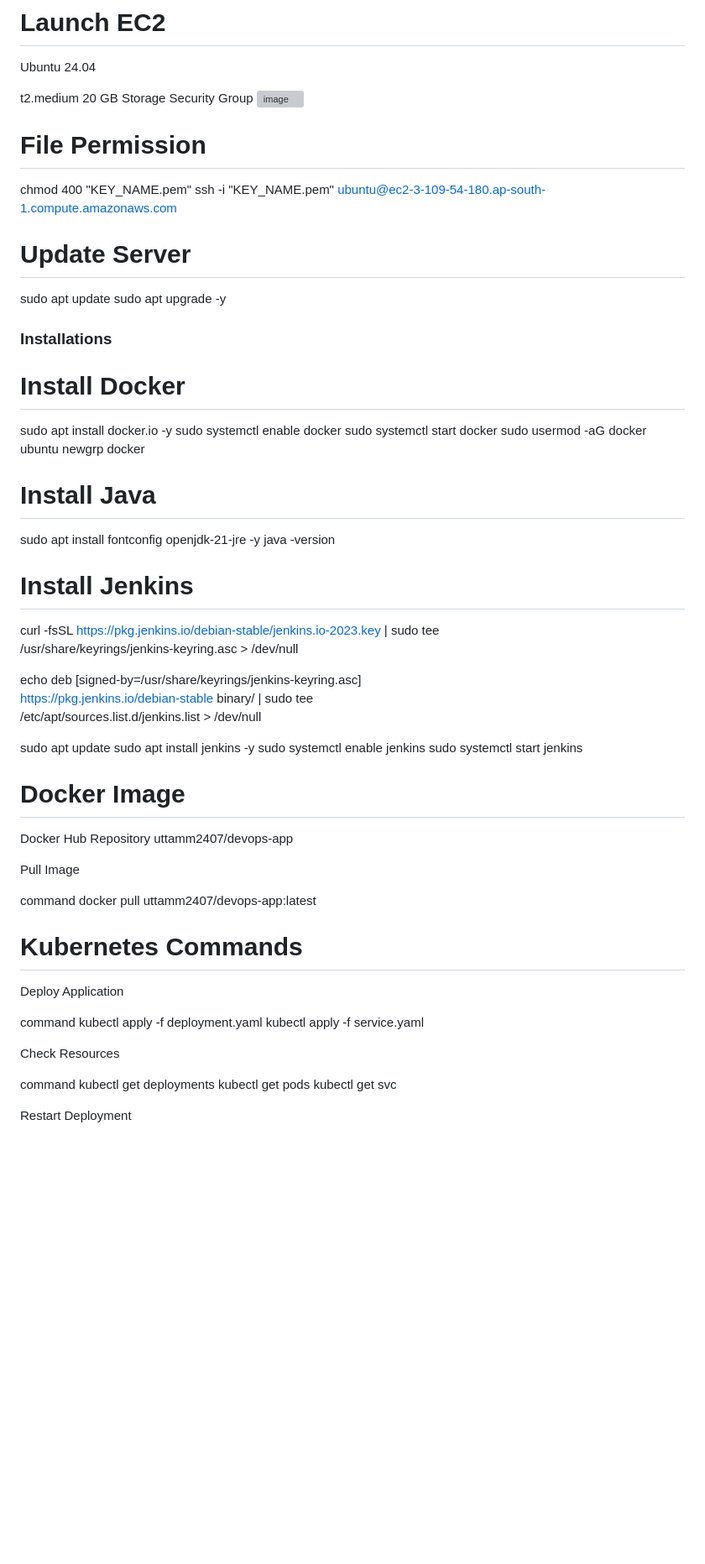
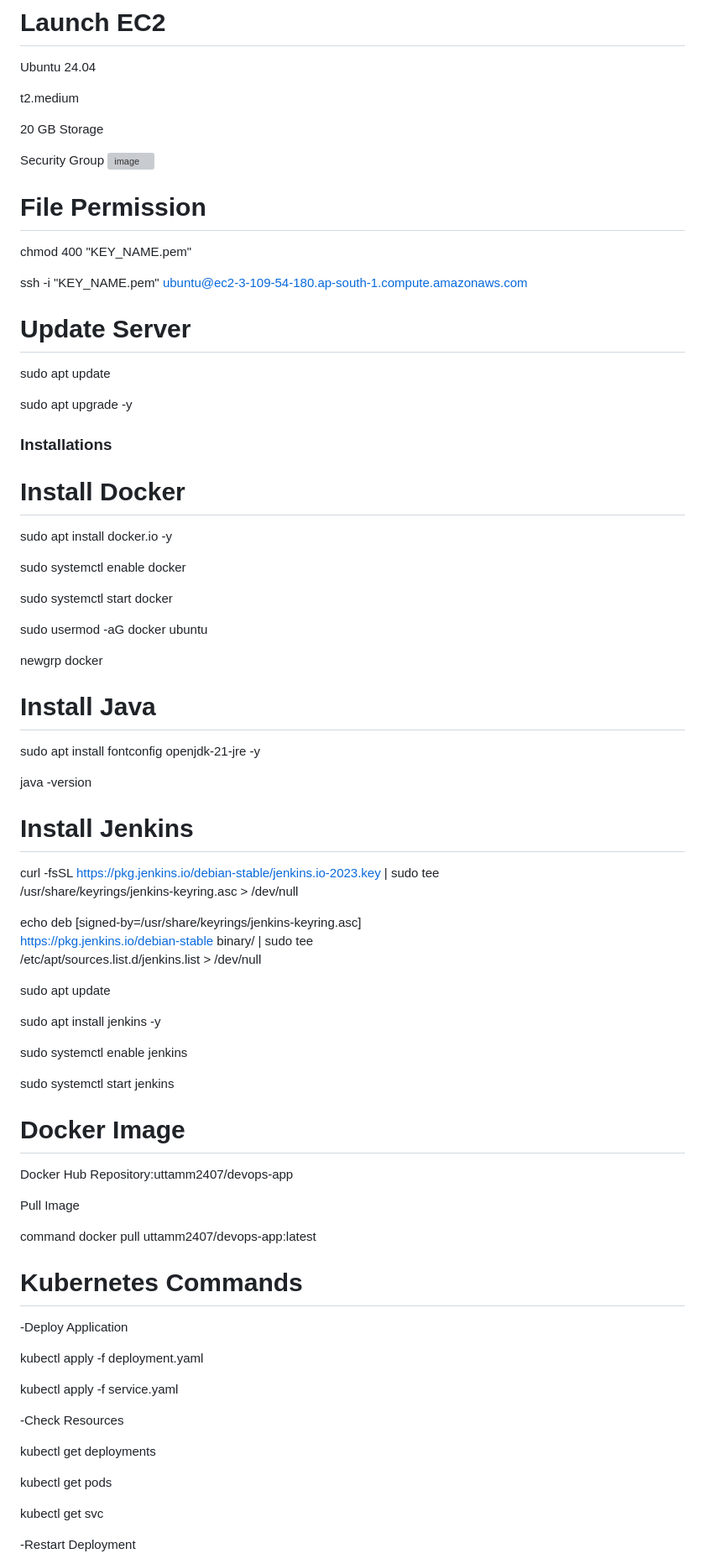
Before and after one commit to uttamm2407/DevOps-CICD, a Markdown page: README.md, the part around one of its changes. Shown at 84% size. Rendered like a GitHub page; blank space fills up the shorter version; grey boxes are pictures that could not be loaded.

Commit message:
Enhance README with installation instructions and formatting
Updated README.md to include additional installation steps and formatting improvements.

```diff
--- a/README.md
+++ b/README.md
@@ -93,16 +93,20 @@ DevOps-CICD
 Ubuntu 24.04
 
 t2.medium
+
 20 GB Storage
+
 Security Group
 <img width="1573" height="495" alt="image" src="https://github.com/user-attachments/assets/fcb1619a-3977-459f-9698-772c9c13f22b" />
 
 # File Permission
 chmod 400 "KEY_NAME.pem"
+
 ssh -i "KEY_NAME.pem" ubuntu@ec2-3-109-54-180.ap-south-1.compute.amazonaws.com
 
 # Update Server
 sudo apt update
+
 sudo apt upgrade -y
 
 
@@ -110,13 +114,18 @@ sudo apt upgrade -y
 
 # Install Docker
 sudo apt install docker.io -y
+
 sudo systemctl enable docker
+
 sudo systemctl start docker
+
 sudo usermod -aG docker ubuntu
+
 newgrp docker
 
 # Install Java
 sudo apt install fontconfig openjdk-21-jre -y
+
 java -version
 
 # Install Jenkins
@@ -128,15 +137,17 @@ https://pkg.jenkins.io/debian-stable binary/ | sudo tee \
 /etc/apt/sources.list.d/jenkins.list > /dev/null
 
 sudo apt update
+
 sudo apt install jenkins -y
+
 sudo systemctl enable jenkins
+
 sudo systemctl start jenkins
 
 
 #  Docker Image
 
-Docker Hub Repository
-uttamm2407/devops-app
+Docker Hub Repository:uttamm2407/devops-app
 
 
 Pull Image
@@ -148,20 +159,21 @@ docker pull uttamm2407/devops-app:latest
 
 # Kubernetes Commands
 
-Deploy Application
+-Deploy Application
 
-command
 kubectl apply -f deployment.yaml
+
 kubectl apply -f service.yaml
 
 
-Check Resources
+-Check Resources
 
-command
 kubectl get deployments
+
 kubectl get pods
+
 kubectl get svc
 
 
-Restart Deployment
+-Restart Deployment
 
```
Also changed, not shown: other parts of README.md (+1 -7 lines).
